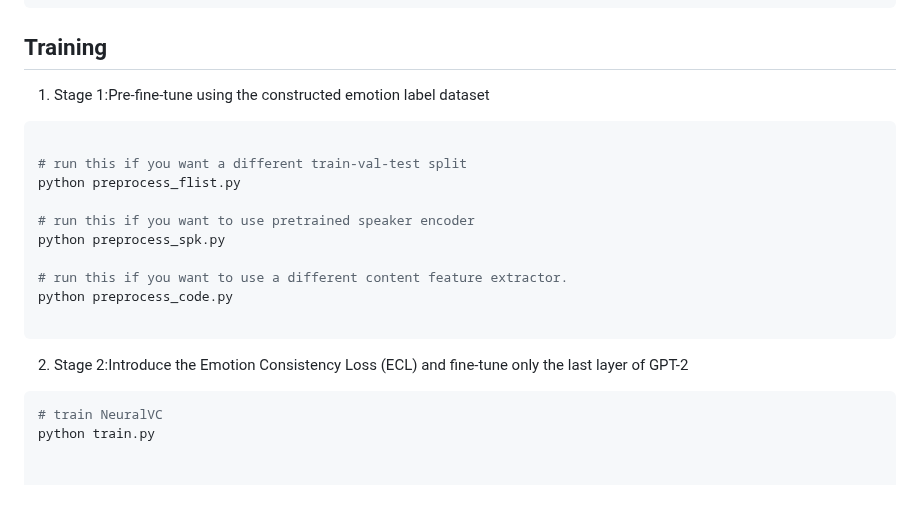
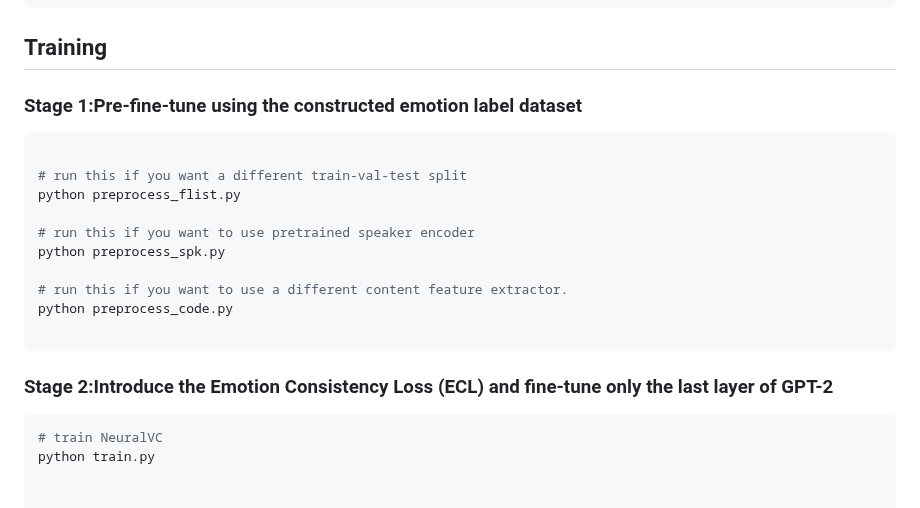
Before and after one commit to JinYuanZhang999/Emo-Lables-XTTS, a Markdown page: README.md, the part around the change. Drawn GitHub-style.

````diff
--- a/README.md
+++ b/README.md
@@ -50,7 +50,7 @@ Download the pretrained Model weights and run:
 
 ## Training
 
-1. Stage 1:Pre-fine-tune using the constructed emotion label dataset
+### Stage 1:Pre-fine-tune using the constructed emotion label dataset
 
 ```python
 
@@ -65,7 +65,7 @@ python preprocess_code.py
 
 ```
 
-2. Stage 2:Introduce the Emotion Consistency Loss (ECL) and fine-tune only the last layer of GPT-2
+### Stage 2:Introduce the Emotion Consistency Loss (ECL) and fine-tune only the last layer of GPT-2
 
 ```python
 # train NeuralVC
````
